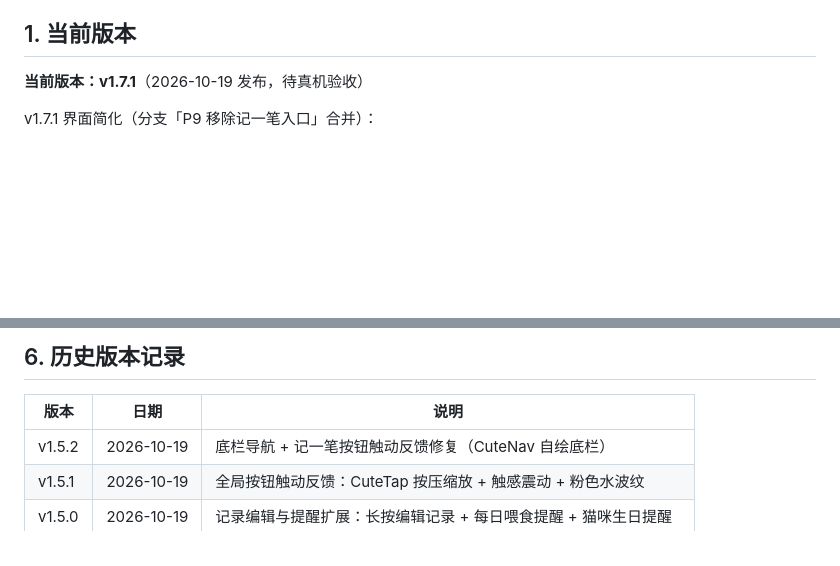
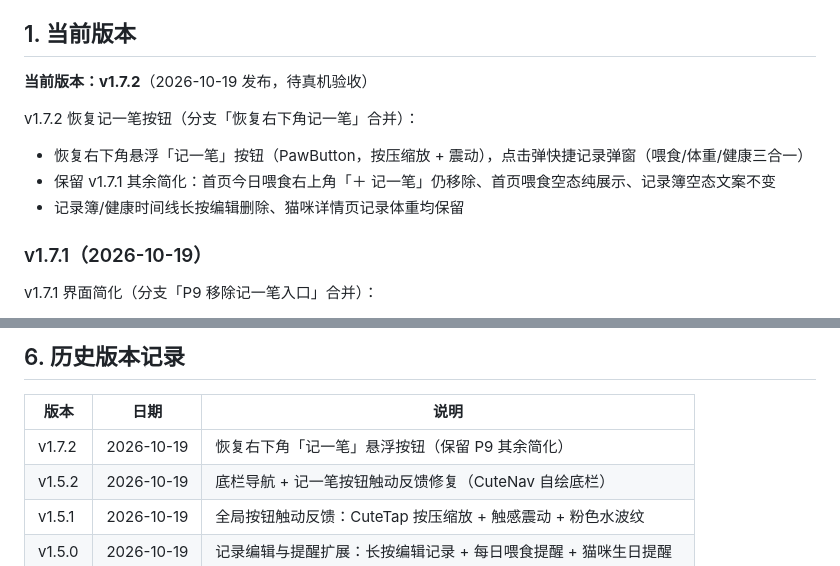
Before and after one commit to lvliang666666/ecat, a Markdown page: VERSIONING.md, 2 parts joined by grey strips. GitHub-like rendering; blank space fills up the shorter version.

Commit message:
docs: VERSIONING 记录 v1.7.2 恢复记一笔按钮批次

```diff
--- a/VERSIONING.md
+++ b/VERSIONING.md
@@ -5,7 +5,15 @@
 
 ## 1. 当前版本
 
-**当前版本：v1.7.1**（2026-10-19 发布，待真机验收）
+**当前版本：v1.7.2**（2026-10-19 发布，待真机验收）
+
+v1.7.2 恢复记一笔按钮（分支「恢复右下角记一笔」合并）：
+
+- 恢复右下角悬浮「记一笔」按钮（PawButton，按压缩放 + 震动），点击弹快捷记录弹窗（喂食/体重/健康三合一）
+- 保留 v1.7.1 其余简化：首页今日喂食右上角「＋ 记一笔」仍移除、首页喂食空态纯展示、记录簿空态文案不变
+- 记录簿/健康时间线长按编辑删除、猫咪详情页记录体重均保留
+
+### v1.7.1（2026-10-19）
 
 v1.7.1 界面简化（分支「P9 移除记一笔入口」合并）：
 
@@ -171,6 +179,7 @@ Tag 命名：`v<版本号>`，打在 release 提交上。
 
 | 版本 | 日期 | 说明 |
 |------|------|------|
+| v1.7.2 | 2026-10-19 | 恢复右下角「记一笔」悬浮按钮（保留 P9 其余简化） |
 | v1.5.2 | 2026-10-19 | 底栏导航 + 记一笔按钮触动反馈修复（CuteNav 自绘底栏） |
 | v1.5.1 | 2026-10-19 | 全局按钮触动反馈：CuteTap 按压缩放 + 触感震动 + 粉色水波纹 |
 | v1.5.0 | 2026-10-19 | 记录编辑与提醒扩展：长按编辑记录 + 每日喂食提醒 + 猫咪生日提醒 |
```
